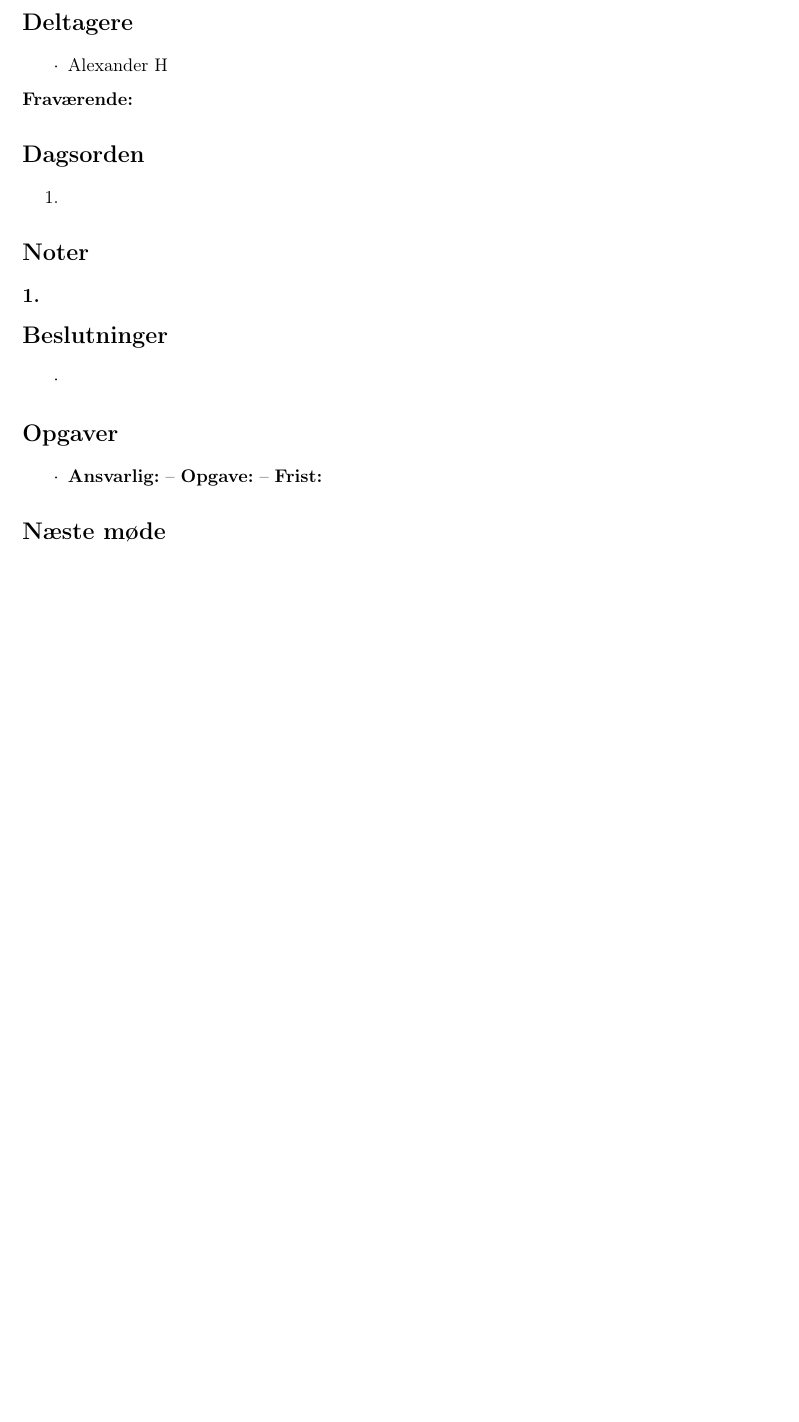
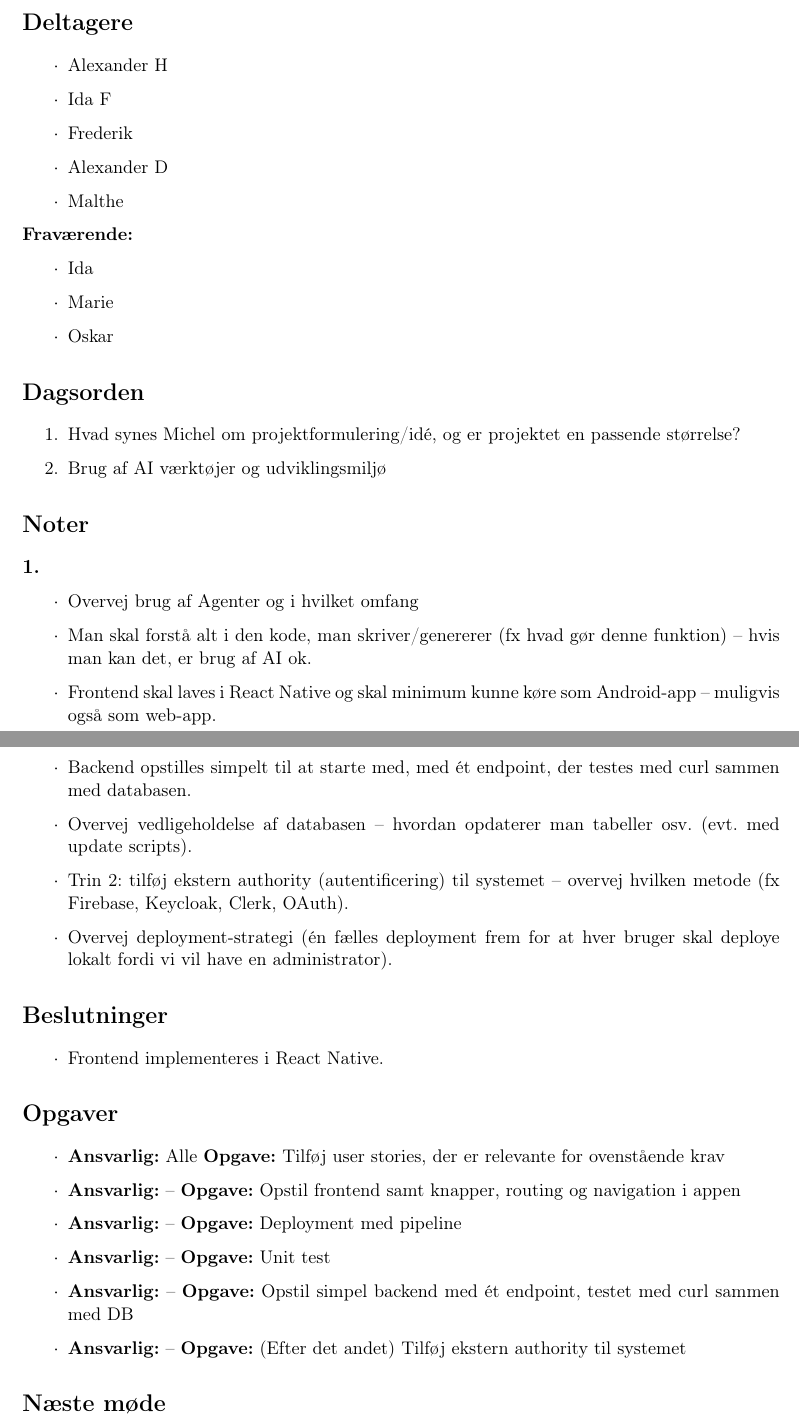
Before and after one commit to Mosekjaer/prepmeup, a LaTeX document (docs/appendices/process/13-meeting-minutes/02-meeting-minutes-2026-09-15.tex): part of the page before the commit and two parts of pages 1 and 2 of 2 after it, the two joined at a grey line, cut so that both start at the same text, the shorter picture padded with empty space. Compiled offline with pdfLaTeX.

Commit message:
Fill in notes, decisions and tasks for 15-09-2026 meeting minutes
Reapplied onto the docs/ restructure after the 4PRJ -> docs rename.

Co-Authored-By: Claude Sonnet 5 <noreply@anthropic.com>

```diff
--- a/docs/appendices/process/13-meeting-minutes/02-meeting-minutes-2026-09-15.tex
+++ b/docs/appendices/process/13-meeting-minutes/02-meeting-minutes-2026-09-15.tex
@@ -25,30 +25,55 @@
 
 \begin{itemize}
     \item Alexander H
+    \item Ida F
+    \item Frederik
+    \item Alexander D
+    \item Malthe
 \end{itemize}
 
 \textbf{Fraværende:}
 
+\begin{itemize}
+    \item Ida
+    \item Marie
+    \item Oskar
+\end{itemize}
+
 \section*{Dagsorden}
 
 \begin{enumerate}
-    \item
+    \item Hvad synes Michel om projektformulering/idé, og er projektet en passende størrelse?
+    \item Brug af AI værktøjer og udviklingsmiljø
 \end{enumerate}
 
 \section*{Noter}
+\subsection*{1.}
 
-\subsection*{1.}
+\begin{itemize}
+    \item Overvej brug af Agenter og i hvilket omfang
+    \item Man skal forstå alt i den kode, man skriver/genererer (fx hvad gør denne funktion) -- hvis man kan det, er brug af AI ok.
+    \item Frontend skal laves i React Native og skal minimum kunne køre som Android-app -- muligvis også som web-app.
+    \item Backend opstilles simpelt til at starte med, med ét endpoint, der testes med curl sammen med databasen.
+    \item Overvej vedligeholdelse af databasen -- hvordan opdaterer man tabeller osv. (evt. med update scripts).
+    \item Trin 2: tilføj ekstern authority (autentificering) til systemet -- overvej hvilken metode (fx Firebase, Keycloak, Clerk, OAuth).
+    \item Overvej deployment-strategi (én fælles deployment frem for at hver bruger skal deploye lokalt fordi vi vil have en administrator).
+\end{itemize}
 
 \section*{Beslutninger}
 
 \begin{itemize}
-    \item
+    \item Frontend implementeres i React Native.
 \end{itemize}
 
 \section*{Opgaver}
 
 \begin{itemize}
-    \item \textbf{Ansvarlig:} -- \textbf{Opgave:} -- \textbf{Frist:}
+    \item \textbf{Ansvarlig:} Alle \textbf{Opgave:} Tilføj user stories, der er relevante for ovenstående krav
+    \item \textbf{Ansvarlig:} -- \textbf{Opgave:} Opstil frontend samt knapper, routing og navigation i appen
+    \item \textbf{Ansvarlig:} -- \textbf{Opgave:} Deployment med pipeline
+    \item \textbf{Ansvarlig:} -- \textbf{Opgave:} Unit test
+    \item \textbf{Ansvarlig:} -- \textbf{Opgave:} Opstil simpel backend med ét endpoint, testet med curl sammen med DB
+    \item \textbf{Ansvarlig:} -- \textbf{Opgave:} (Efter det andet) Tilføj ekstern authority til systemet
 \end{itemize}
 
 \section*{Næste møde}
```
Also changed, not shown: docs/appendices/process/13-meeting-minutes/02-meeting-minutes-2026-09-15.tex (2 more changed lines).
